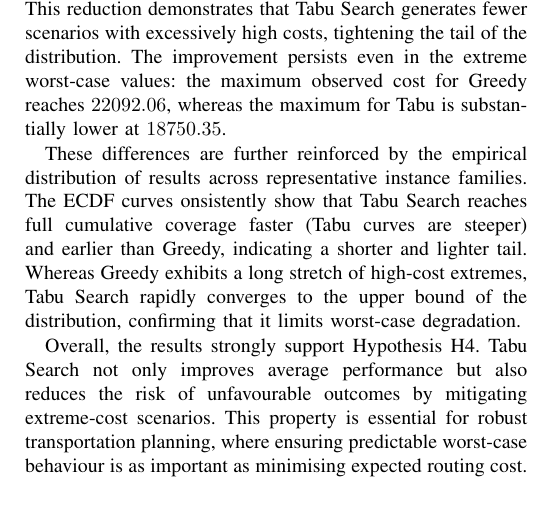
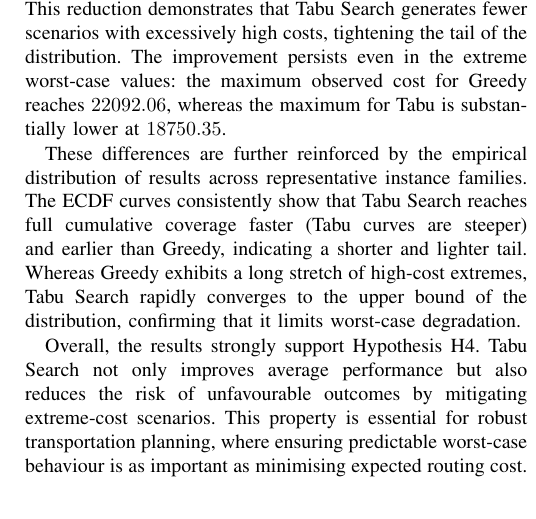
Before and after one commit to Nishedi/RCVRPTW, a LaTeX paper (article/IJET_Template_blank.tex, which reads article/sections/Experiment.tex): part of one column of page 6 of 9, cut so that both start at the same text. Compiled offline with pdfLaTeX.

Commit message:
Fix code review issues: correct gitignore path and fix typo
Co-authored-by: Nishedi <105663147+Nishedi@users.noreply.github.com>

```diff
--- a/article/sections/Experiment.tex
+++ b/article/sections/Experiment.tex
@@ -122,7 +122,7 @@ The fourth experiment examines Hypothesis~H4, which states that Tabu Search redu
 
 Table~\ref{tab:expA_summary} already indicates substantial differences in the upper percentiles of the cost distribution. Compared to Greedy, Tabu Search significantly lowers both the 90th percentile ($20717.53$ vs. $17797.22$) and the 95th percentile ($21078.65$ vs. $18037.84$). This reduction demonstrates that Tabu Search generates fewer scenarios with excessively high costs, tightening the tail of the distribution. The improvement persists even in the extreme worst-case values: the maximum observed cost for Greedy reaches $22092.06$, whereas the maximum for Tabu is substantially lower at $18750.35$.
 
-These differences are further reinforced by the empirical distribution of results across representative instance families. The ECDF curves onsistently show that Tabu Search reaches full cumulative coverage faster (Tabu curves are steeper) and earlier than Greedy, indicating a shorter and lighter tail. Whereas Greedy exhibits a long stretch of high-cost extremes, Tabu Search rapidly converges to the upper bound of the distribution, confirming that it limits worst-case degradation.
+These differences are further reinforced by the empirical distribution of results across representative instance families. The ECDF curves consistently show that Tabu Search reaches full cumulative coverage faster (Tabu curves are steeper) and earlier than Greedy, indicating a shorter and lighter tail. Whereas Greedy exhibits a long stretch of high-cost extremes, Tabu Search rapidly converges to the upper bound of the distribution, confirming that it limits worst-case degradation.
 
 Overall, the results strongly support Hypothesis~H4. Tabu Search not only improves average performance but also reduces the risk of unfavourable outcomes by mitigating extreme-cost scenarios. This property is essential for robust transportation planning, where ensuring predictable worst-case behaviour is as important as minimising expected routing cost.
 
```
Also changed, not shown: 1 other file.
